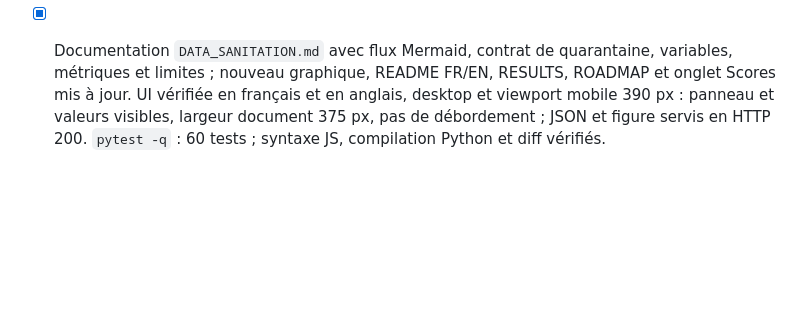
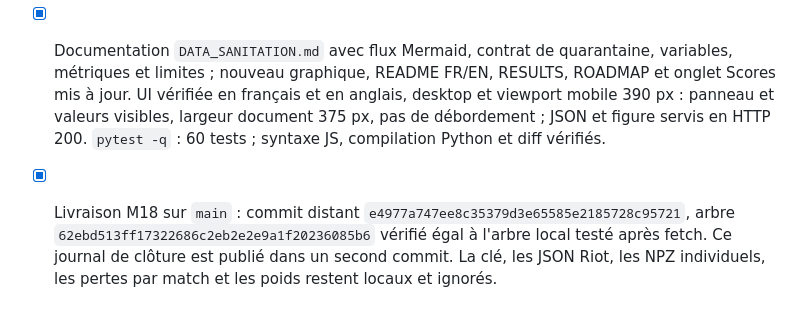
Before and after one commit to nabz0r/shadowfaker, a Markdown page: PROGRESS.md, the part around the change. GitHub-like rendering; blank space fills up the shorter version.

Commit message:
Record M18 main delivery and verification

```diff
--- a/PROGRESS.md
+++ b/PROGRESS.md
@@ -681,3 +681,4 @@
 - [x] Challenger causal 48 variables, même architecture MLP à sept têtes, 373 matchs train et 46 validation. Vérification exacte de `t`, `y` et des 37 anciennes variables sur chaque match de validation avant comparaison. Le pilote 5 matchs a tourné ; entraînement complet arrêté au meilleur checkpoint époque 30. Sur 7 480 fenêtres validation, les quatre actes observables passent de 0,22992 à 0,22309 en perte log et de 0,14929 à 0,17404 en AP macro ; gain de perte log 0,00683, IC bootstrap par match [0,00566 ; 0,00796]. Les issues de combat gagnent peu : AP macro 0,08352 → 0,08522. L'ancien test n'a pas été chargé.
 - [x] Cache et reprise vérifiés : relance du corpus = 465 hits / 0 rebuild ; le checkpoint entraînement est réutilisé sur une seconde relance. Un NPZ pilote volontairement tronqué est reconstruit automatiquement (4 hits / 1 rebuild). Les features de base sont désormais recalculées depuis les JSON bruts lors d'une reconstruction, sans dépendre d'un ancien NPZ horloge éventuellement périmé.
 - [x] Documentation `DATA_SANITATION.md` avec flux Mermaid, contrat de quarantaine, variables, métriques et limites ; nouveau graphique, README FR/EN, RESULTS, ROADMAP et onglet Scores mis à jour. UI vérifiée en français et en anglais, desktop et viewport mobile 390 px : panneau et valeurs visibles, largeur document 375 px, pas de débordement ; JSON et figure servis en HTTP 200. `pytest -q` : 60 tests ; syntaxe JS, compilation Python et diff vérifiés.
+- [x] Livraison M18 sur `main` : commit distant `e4977a747ee8c35379d3e65585e2185728c95721`, arbre `62ebd513ff17322686c2eb2e2e9a1f20236085b6` vérifié égal à l'arbre local testé après fetch. Ce journal de clôture est publié dans un second commit. La clé, les JSON Riot, les NPZ individuels, les pertes par match et les poids restent locaux et ignorés.
```
